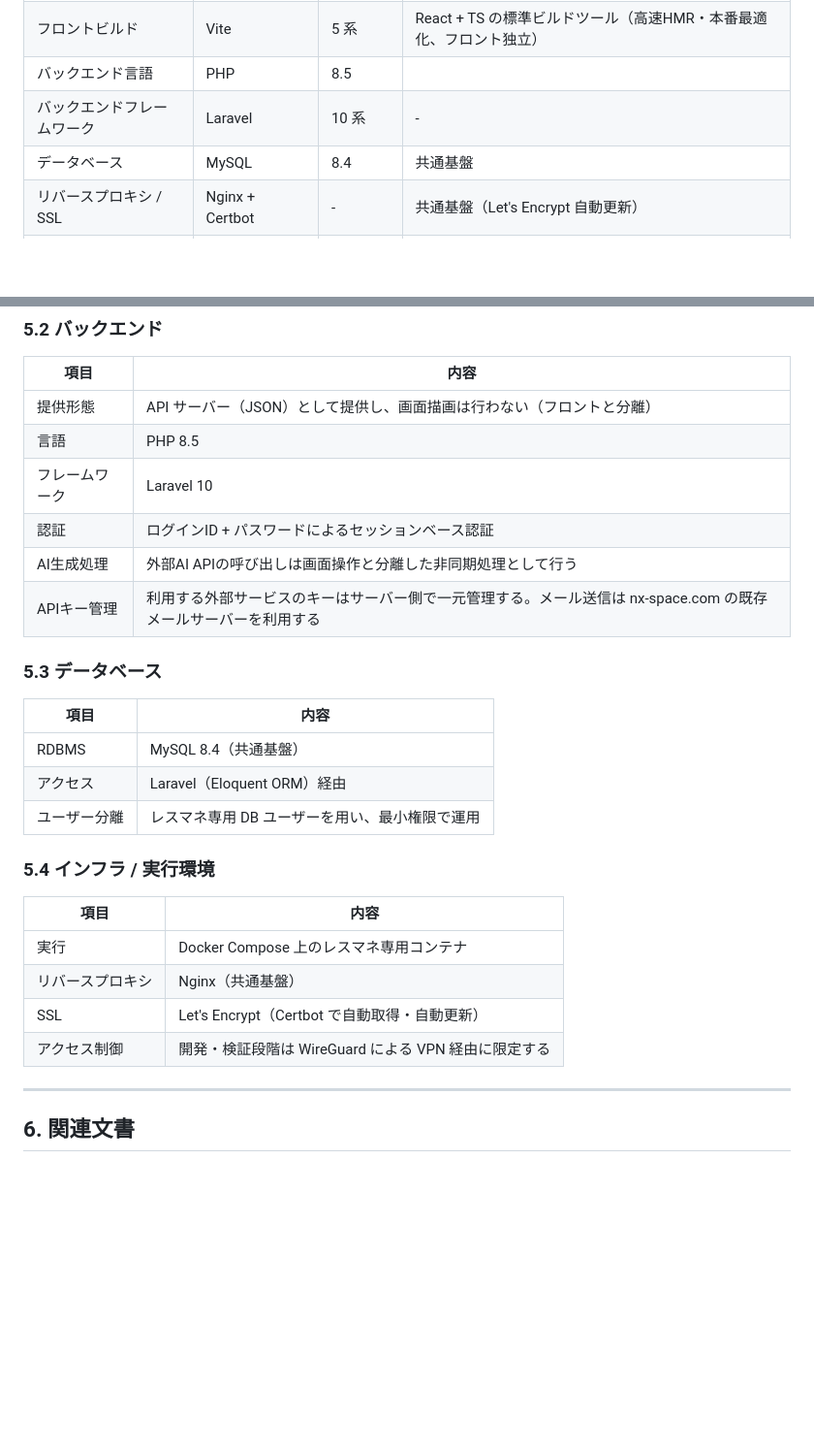
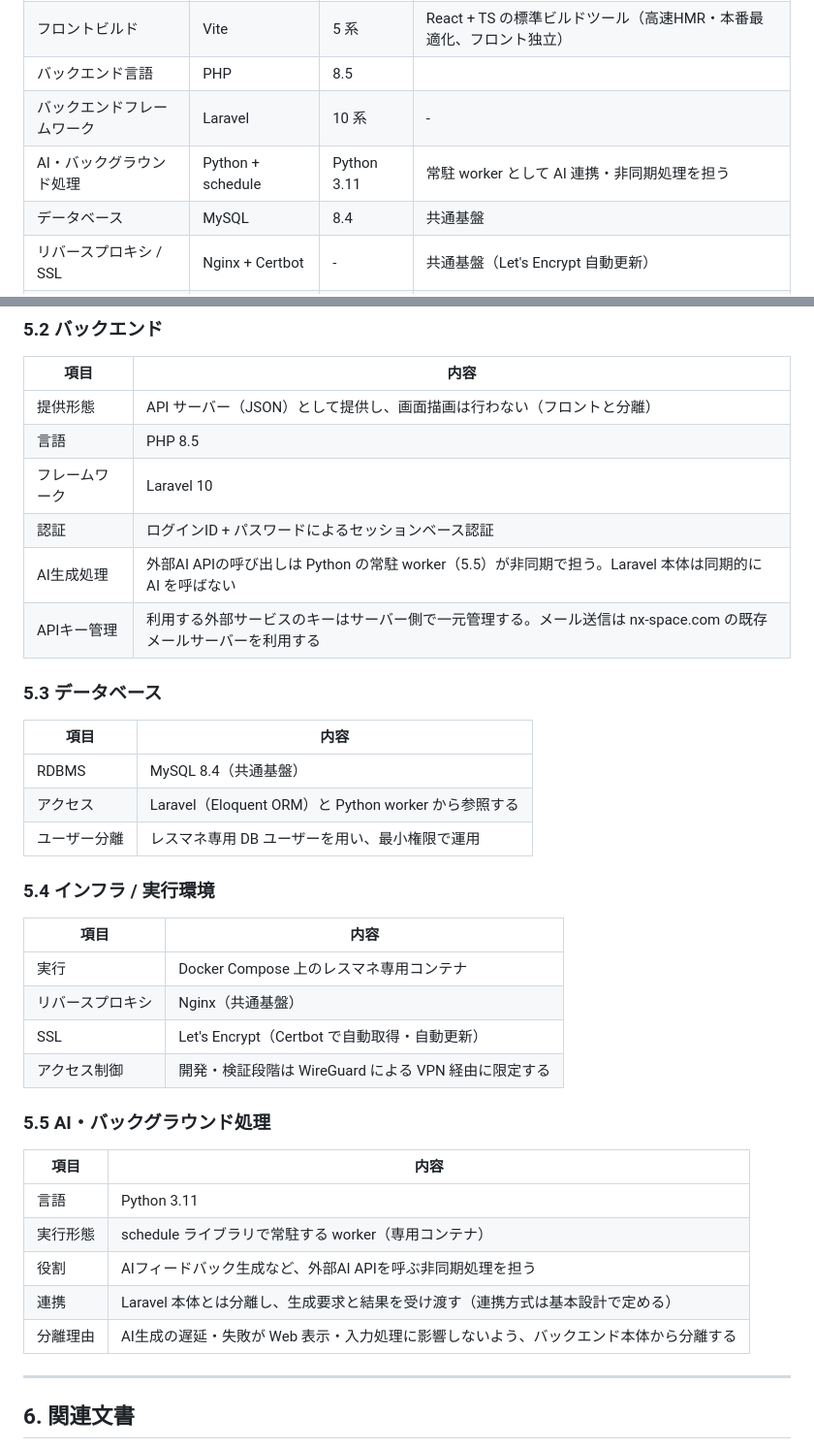
Before and after one commit to space-musicacct/resmane, a Markdown page: docs/技術構成/技術構成書.md, 2 parts joined by grey strips. Shown at 97% size. GitHub-like rendering; blank space fills up the shorter version.

Commit message:
AI・バックグラウンド処理の技術構成とPython規約を追加
技術構成書に Python 3.11 + schedule 常駐 worker による AI 非同期処理（フロント / バック / worker 分離）を追記。コーディング規約に Python 節（PEP 8・命名規則）を追加。

```diff
--- a/docs/技術構成/技術構成書.md
+++ b/docs/技術構成/技術構成書.md
@@ -37,6 +37,7 @@
 | フロントビルド           | Vite                  | 5 系       | React + TS の標準ビルドツール（高速HMR・本番最適化、フロント独立） |
 | バックエンド言語         | PHP                   | 8.5        |                                            |
 | バックエンドフレームワーク | Laravel               | 10 系      | -                                          |
+| AI・バックグラウンド処理 | Python + schedule     | Python 3.11 | 常駐 worker として AI 連携・非同期処理を担う |
 | データベース             | MySQL                 | 8.4        | 共通基盤                                   |
 | リバースプロキシ / SSL   | Nginx + Certbot       | -          | 共通基盤（Let's Encrypt 自動更新）         |
 | 実行環境                 | Docker Compose        | -          | 本プロジェクト用に専用コンテナを構築       |
@@ -92,7 +95,7 @@ flowchart LR
 | 言語           | PHP 8.5                                                    |
 | フレームワーク | Laravel 10                                                 |
 | 認証           | ログインID + パスワードによるセッションベース認証          |
-| AI生成処理     | 外部AI APIの呼び出しは画面操作と分離した非同期処理として行う |
+| AI生成処理     | 外部AI APIの呼び出しは Python の常駐 worker（5.5）が非同期で担う。Laravel 本体は同期的に AI を呼ばない |
 | APIキー管理    | 利用する外部サービスのキーはサーバー側で一元管理する。メール送信は nx-space.com の既存メールサーバーを利用する |
 
 ### 5.3 データベース
@@ -100,7 +103,7 @@ flowchart LR
 | 項目         | 内容                                           |
 | ------------ | ---------------------------------------------- |
 | RDBMS        | MySQL 8.4（共通基盤）                          |
-| アクセス     | Laravel（Eloquent ORM）経由                    |
+| アクセス     | Laravel（Eloquent ORM）と Python worker から参照する |
 | ユーザー分離 | レスマネ専用 DB ユーザーを用い、最小権限で運用 |
 
 ### 5.4 インフラ / 実行環境
@@ -112,6 +115,16 @@ flowchart LR
 | SSL              | Let's Encrypt（Certbot で自動取得・自動更新）        |
 | アクセス制御     | 開発・検証段階は WireGuard による VPN 経由に限定する |
 
+### 5.5 AI・バックグラウンド処理
+
+| 項目     | 内容                                                         |
+| -------- | ------------------------------------------------------------ |
+| 言語     | Python 3.11                                                  |
+| 実行形態 | schedule ライブラリで常駐する worker（専用コンテナ）         |
+| 役割     | AIフィードバック生成など、外部AI APIを呼ぶ非同期処理を担う   |
+| 連携     | Laravel 本体とは分離し、生成要求と結果を受け渡す（連携方式は基本設計で定める） |
+| 分離理由 | AI生成の遅延・失敗が Web 表示・入力処理に影響しないよう、バックエンド本体から分離する |
+
 ---
 
 ## 6. 関連文書
```
Also changed, not shown: other parts of docs/技術構成/技術構成書.md (+3 -1 lines), docs/開発ルール/コーディング規約.md (+34 -11 lines).
